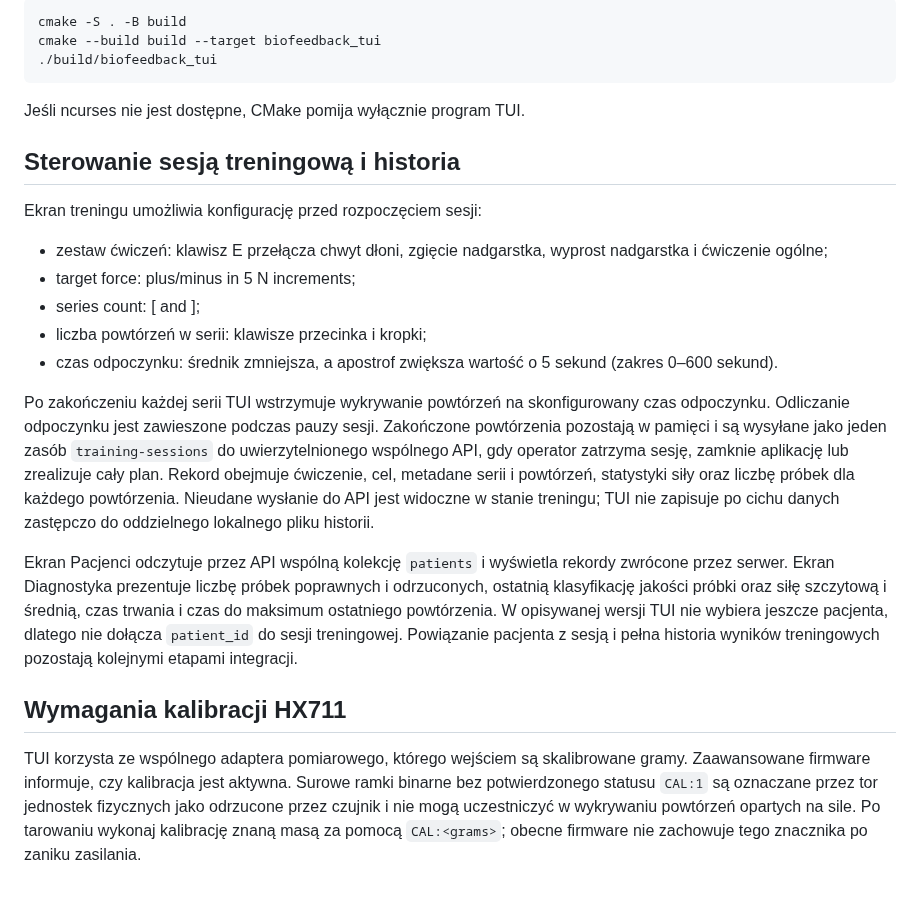
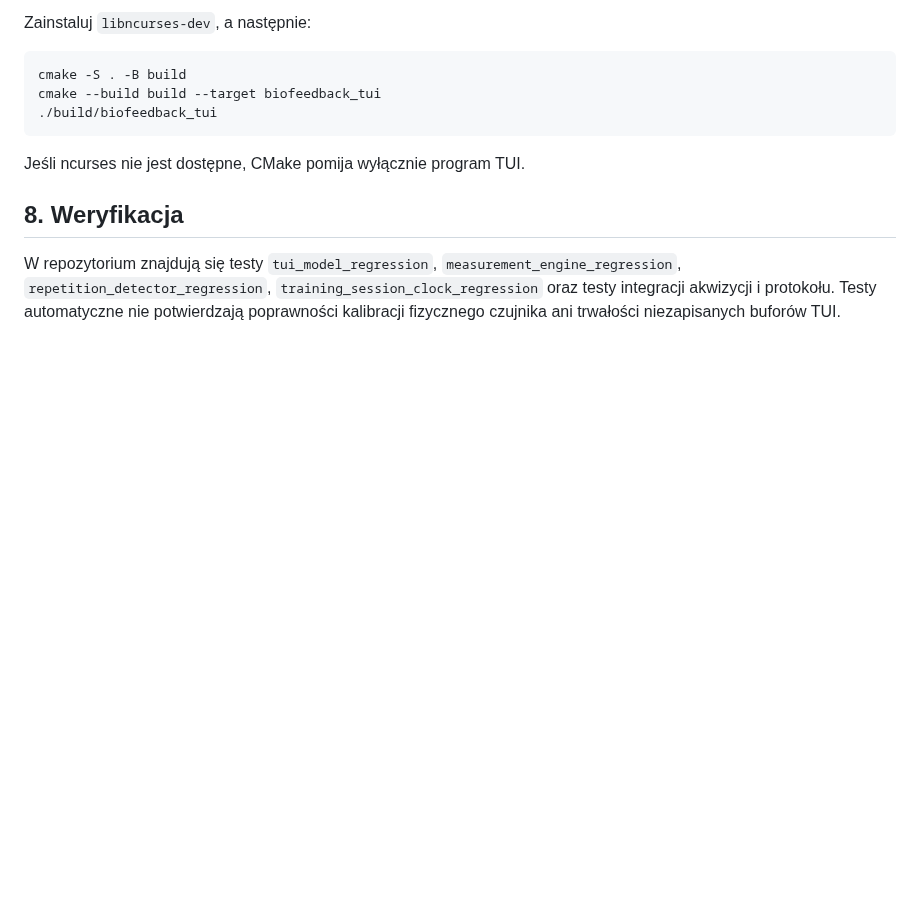
Before and after one commit to bartoszruta26-droid/biofeedback, a Markdown page: docs/TUI_DESIGN.md, the part around one of its changes. GitHub-like rendering; blank space fills up the shorter version.

````diff
--- a/docs/TUI_DESIGN.md
+++ b/docs/TUI_DESIGN.md
@@ -52,23 +57,14 @@ Zainstaluj libncurses-dev, a następnie:
 
-    cmake -S . -B build
-    cmake --build build --target biofeedback_tui
-    ./build/biofeedback_tui
+Zainstaluj `libncurses-dev`, a następnie:
+
+```bash
+cmake -S . -B build
+cmake --build build --target biofeedback_tui
+./build/biofeedback_tui
+```
 
 Jeśli ncurses nie jest dostępne, CMake pomija wyłącznie program TUI.
 
-## Sterowanie sesją treningową i historia
+## 8. Weryfikacja
 
-Ekran treningu umożliwia konfigurację przed rozpoczęciem sesji:
-- zestaw ćwiczeń: klawisz E przełącza chwyt dłoni, zgięcie nadgarstka, wyprost nadgarstka i ćwiczenie ogólne;
-- target force: plus/minus in 5 N increments;
-- series count: [ and ];
-- liczba powtórzeń w serii: klawisze przecinka i kropki;
-- czas odpoczynku: średnik zmniejsza, a apostrof zwiększa wartość o 5 sekund (zakres 0–600 sekund).
-
-Po zakończeniu każdej serii TUI wstrzymuje wykrywanie powtórzeń na skonfigurowany czas odpoczynku. Odliczanie odpoczynku jest zawieszone podczas pauzy sesji. Zakończone powtórzenia pozostają w pamięci i są wysyłane jako jeden zasób `training-sessions` do uwierzytelnionego wspólnego API, gdy operator zatrzyma sesję, zamknie aplikację lub zrealizuje cały plan. Rekord obejmuje ćwiczenie, cel, metadane serii i powtórzeń, statystyki siły oraz liczbę próbek dla każdego powtórzenia. Nieudane wysłanie do API jest widoczne w stanie treningu; TUI nie zapisuje po cichu danych zastępczo do oddzielnego lokalnego pliku historii.
-
-Ekran Pacjenci odczytuje przez API wspólną kolekcję `patients` i wyświetla rekordy zwrócone przez serwer. Ekran Diagnostyka prezentuje liczbę próbek poprawnych i odrzuconych, ostatnią klasyfikację jakości próbki oraz siłę szczytową i średnią, czas trwania i czas do maksimum ostatniego powtórzenia. W opisywanej wersji TUI nie wybiera jeszcze pacjenta, dlatego nie dołącza `patient_id` do sesji treningowej. Powiązanie pacjenta z sesją i pełna historia wyników treningowych pozostają kolejnymi etapami integracji.
-
-## Wymagania kalibracji HX711
-
-TUI korzysta ze wspólnego adaptera pomiarowego, którego wejściem są skalibrowane gramy. Zaawansowane firmware informuje, czy kalibracja jest aktywna. Surowe ramki binarne bez potwierdzonego statusu `CAL:1` są oznaczane przez tor jednostek fizycznych jako odrzucone przez czujnik i nie mogą uczestniczyć w wykrywaniu powtórzeń opartych na sile. Po tarowaniu wykonaj kalibrację znaną masą za pomocą `CAL:<grams>`; obecne firmware nie zachowuje tego znacznika po zaniku zasilania.
+W repozytorium znajdują się testy `tui_model_regression`, `measurement_engine_regression`, `repetition_detector_regression`, `training_session_clock_regression` oraz testy integracji akwizycji i protokołu. Testy automatyczne nie potwierdzają poprawności kalibracji fizycznego czujnika ani trwałości niezapisanych buforów TUI.
````
Also changed, not shown: other parts of docs/TUI_DESIGN.md (+40 -35 lines).
